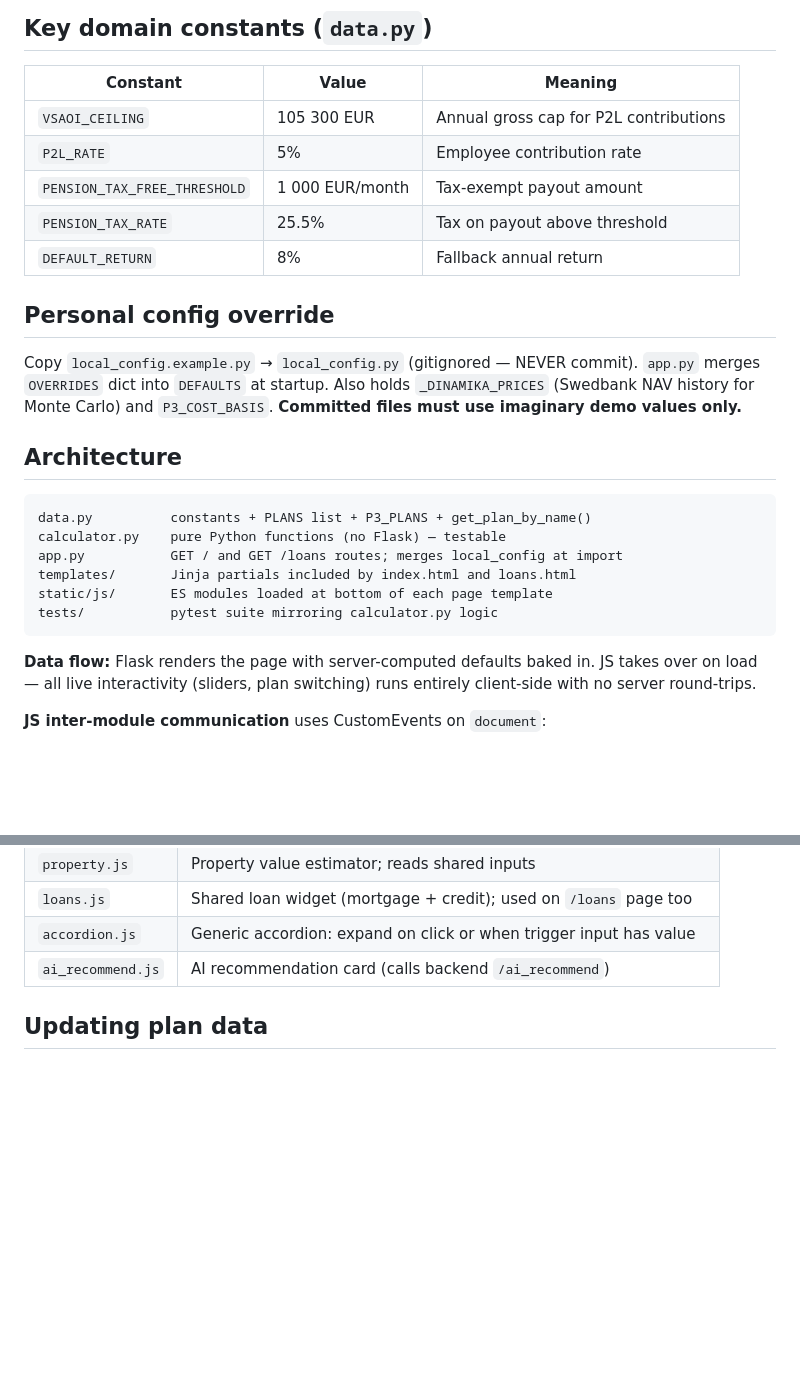
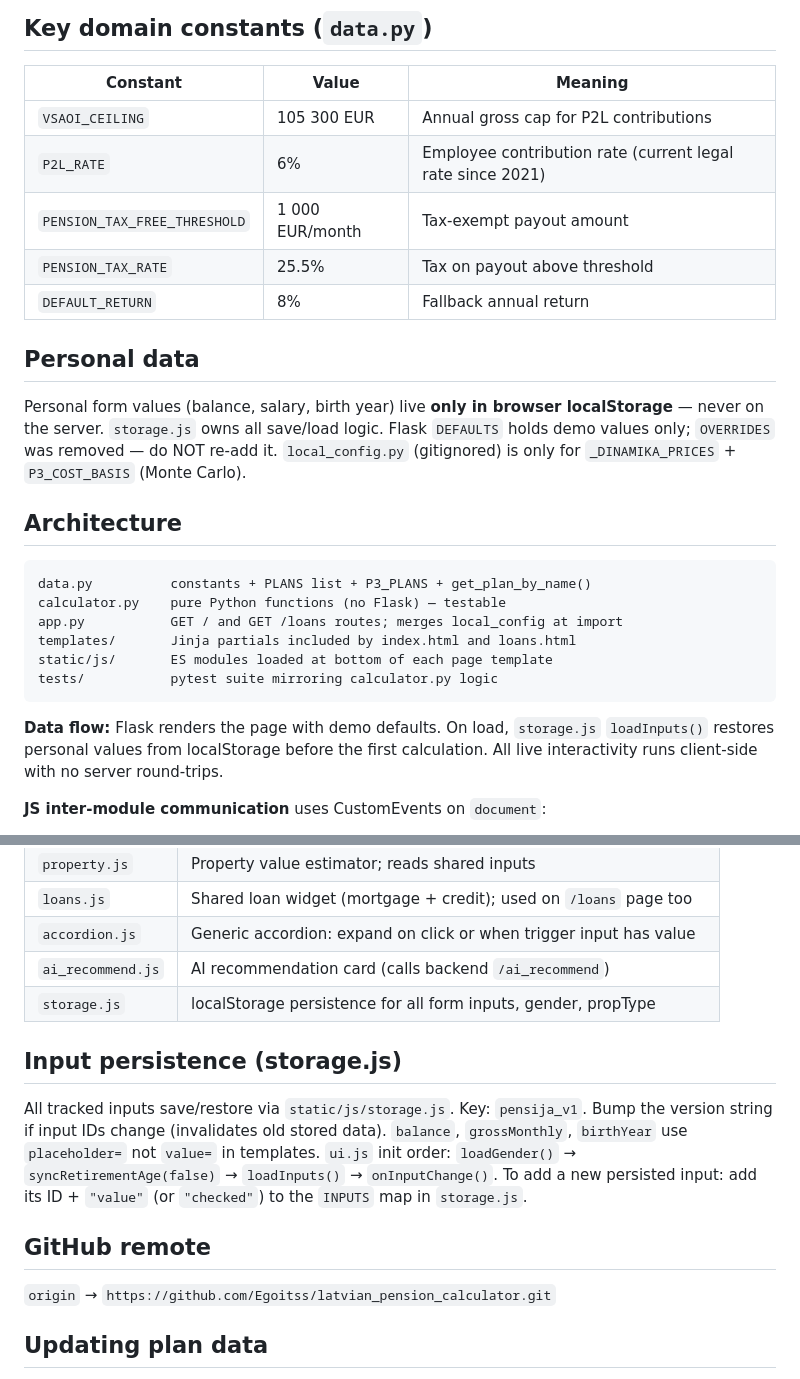
Before and after one commit to Egoitss/latvian_pension_calculator, a Markdown page: CLAUDE.md, 2 parts joined by grey strips. Drawn GitHub-style; blank space fills up the shorter version.

Commit message:
docs: update CLAUDE.md — localStorage architecture, storage.js, GitHub remote

````diff
--- a/CLAUDE.md
+++ b/CLAUDE.md
@@ -29,17 +29,17 @@ python3 -m pytest tests/test_calculator.py::test_name -v
 | Constant | Value | Meaning |
 |---|---|---|
 | `VSAOI_CEILING` | 105 300 EUR | Annual gross cap for P2L contributions |
-| `P2L_RATE` | 5% | Employee contribution rate |
+| `P2L_RATE` | 6% | Employee contribution rate (current legal rate since 2021) |
 | `PENSION_TAX_FREE_THRESHOLD` | 1 000 EUR/month | Tax-exempt payout amount |
 | `PENSION_TAX_RATE` | 25.5% | Tax on payout above threshold |
 | `DEFAULT_RETURN` | 8% | Fallback annual return |
 
-## Personal config override
+## Personal data
 
-Copy `local_config.example.py` → `local_config.py` (gitignored — NEVER commit).
-`app.py` merges `OVERRIDES` dict into `DEFAULTS` at startup. Also holds
-`_DINAMIKA_PRICES` (Swedbank NAV history for Monte Carlo) and `P3_COST_BASIS`.
-**Committed files must use imaginary demo values only.**
+Personal form values (balance, salary, birth year) live **only in browser localStorage** —
+never on the server. `storage.js` owns all save/load logic. Flask `DEFAULTS` holds
+demo values only; `OVERRIDES` was removed — do NOT re-add it.
+`local_config.py` (gitignored) is only for `_DINAMIKA_PRICES` + `P3_COST_BASIS` (Monte Carlo).
 
 ## Architecture
 
@@ -52,9 +52,9 @@ static/js/       ES modules loaded at bottom of each page template
 tests/           pytest suite mirroring calculator.py logic
 ```
 
-**Data flow:** Flask renders the page with server-computed defaults baked in.
-JS takes over on load — all live interactivity (sliders, plan switching) runs
-entirely client-side with no server round-trips.
+**Data flow:** Flask renders the page with demo defaults. On load, `storage.js`
+`loadInputs()` restores personal values from localStorage before the first calculation.
+All live interactivity runs client-side with no server round-trips.
 
 **JS inter-module communication** uses CustomEvents on `document`:
 - `scenarioChange` — scenarios.js → property.js, pension3.js (active scenario)
@@ -76,6 +76,19 @@ entirely client-side with no server round-trips.
 | `loans.js` | Shared loan widget (mortgage + credit); used on `/loans` page too |
 | `accordion.js` | Generic accordion: expand on click or when trigger input has value |
 | `ai_recommend.js` | AI recommendation card (calls backend `/ai_recommend`) |
+| `storage.js` | localStorage persistence for all form inputs, gender, propType |
+
+## Input persistence (storage.js)
+
+All tracked inputs save/restore via `static/js/storage.js`. Key: `pensija_v1`.
+Bump the version string if input IDs change (invalidates old stored data).
+`balance`, `grossMonthly`, `birthYear` use `placeholder=` not `value=` in templates.
+`ui.js` init order: `loadGender()` → `syncRetirementAge(false)` → `loadInputs()` → `onInputChange()`.
+To add a new persisted input: add its ID + `"value"` (or `"checked"`) to the `INPUTS` map in `storage.js`.
+
+## GitHub remote
+
+`origin` → `https://github.com/Egoitss/latvian_pension_calculator.git`
 
 ## Updating plan data
 
````
